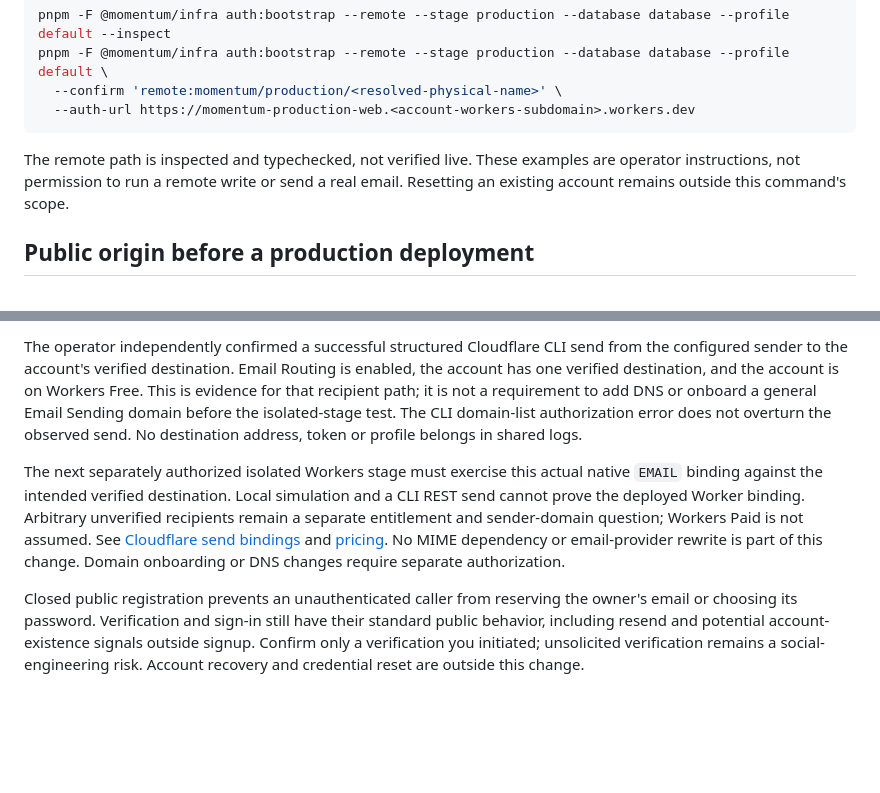
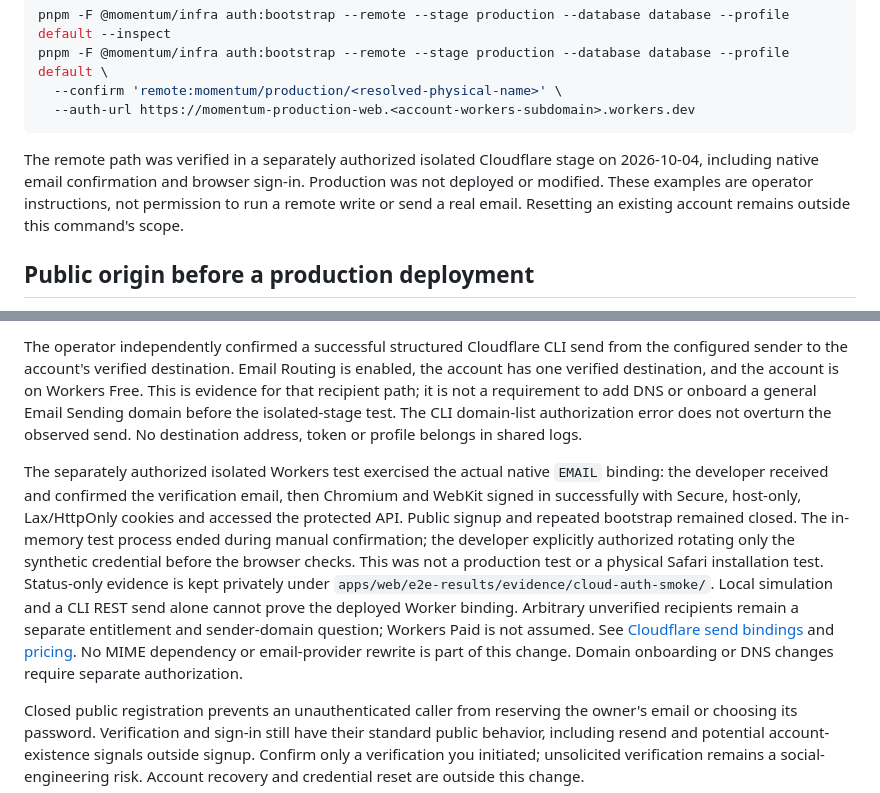
Before and after one commit to adrrian17/momentum, a Markdown page: docs/agents/runtime.md, 2 parts joined by grey strips. Rendered like a GitHub page; blank space fills up the shorter version.

Commit message:
docs: record isolated cloud auth verification

````diff
--- a/docs/agents/runtime.md
+++ b/docs/agents/runtime.md
@@ -52,7 +52,7 @@ pnpm -F @momentum/infra auth:bootstrap --remote --stage production --database da
   --auth-url https://momentum-production-web.<account-workers-subdomain>.workers.dev
 ```
 
-The remote path is inspected and typechecked, not verified live. These examples are operator instructions, not permission to run a remote write or send a real email. Resetting an existing account remains outside this command's scope.
+The remote path was verified in a separately authorized isolated Cloudflare stage on 2026-10-04, including native email confirmation and browser sign-in. Production was not deployed or modified. These examples are operator instructions, not permission to run a remote write or send a real email. Resetting an existing account remains outside this command's scope.
 
 ## Public origin before a production deployment
 
@@ -87,7 +87,7 @@ Under `alchemy dev`, the installed Alchemy 2.0.0-beta.80 simulator persists stru
 
 The operator independently confirmed a successful structured Cloudflare CLI send from the configured sender to the account's verified destination. Email Routing is enabled, the account has one verified destination, and the account is on Workers Free. This is evidence for that recipient path; it is not a requirement to add DNS or onboard a general Email Sending domain before the isolated-stage test. The CLI domain-list authorization error does not overturn the observed send. No destination address, token or profile belongs in shared logs.
 
-The next separately authorized isolated Workers stage must exercise this actual native `EMAIL` binding against the intended verified destination. Local simulation and a CLI REST send cannot prove the deployed Worker binding. Arbitrary unverified recipients remain a separate entitlement and sender-domain question; Workers Paid is not assumed. See [Cloudflare send bindings](https://developers.cloudflare.com/email-service/configuration/send-bindings/) and [pricing](https://developers.cloudflare.com/email-service/platform/pricing/). No MIME dependency or email-provider rewrite is part of this change. Domain onboarding or DNS changes require separate authorization.
+The separately authorized isolated Workers test exercised the actual native `EMAIL` binding: the developer received and confirmed the verification email, then Chromium and WebKit signed in successfully with Secure, host-only, Lax/HttpOnly cookies and accessed the protected API. Public signup and repeated bootstrap remained closed. The in-memory test process ended during manual confirmation; the developer explicitly authorized rotating only the synthetic credential before the browser checks. This was not a production test or a physical Safari installation test. Status-only evidence is kept privately under `apps/web/e2e-results/evidence/cloud-auth-smoke/`. Local simulation and a CLI REST send alone cannot prove the deployed Worker binding. Arbitrary unverified recipients remain a separate entitlement and sender-domain question; Workers Paid is not assumed. See [Cloudflare send bindings](https://developers.cloudflare.com/email-service/configuration/send-bindings/) and [pricing](https://developers.cloudflare.com/email-service/platform/pricing/). No MIME dependency or email-provider rewrite is part of this change. Domain onboarding or DNS changes require separate authorization.
 
 Closed public registration prevents an unauthenticated caller from reserving the owner's email or choosing its password. Verification and sign-in still have their standard public behavior, including resend and potential account-existence signals outside signup. Confirm only a verification you initiated; unsolicited verification remains a social-engineering risk. Account recovery and credential reset are outside this change.
 
````
